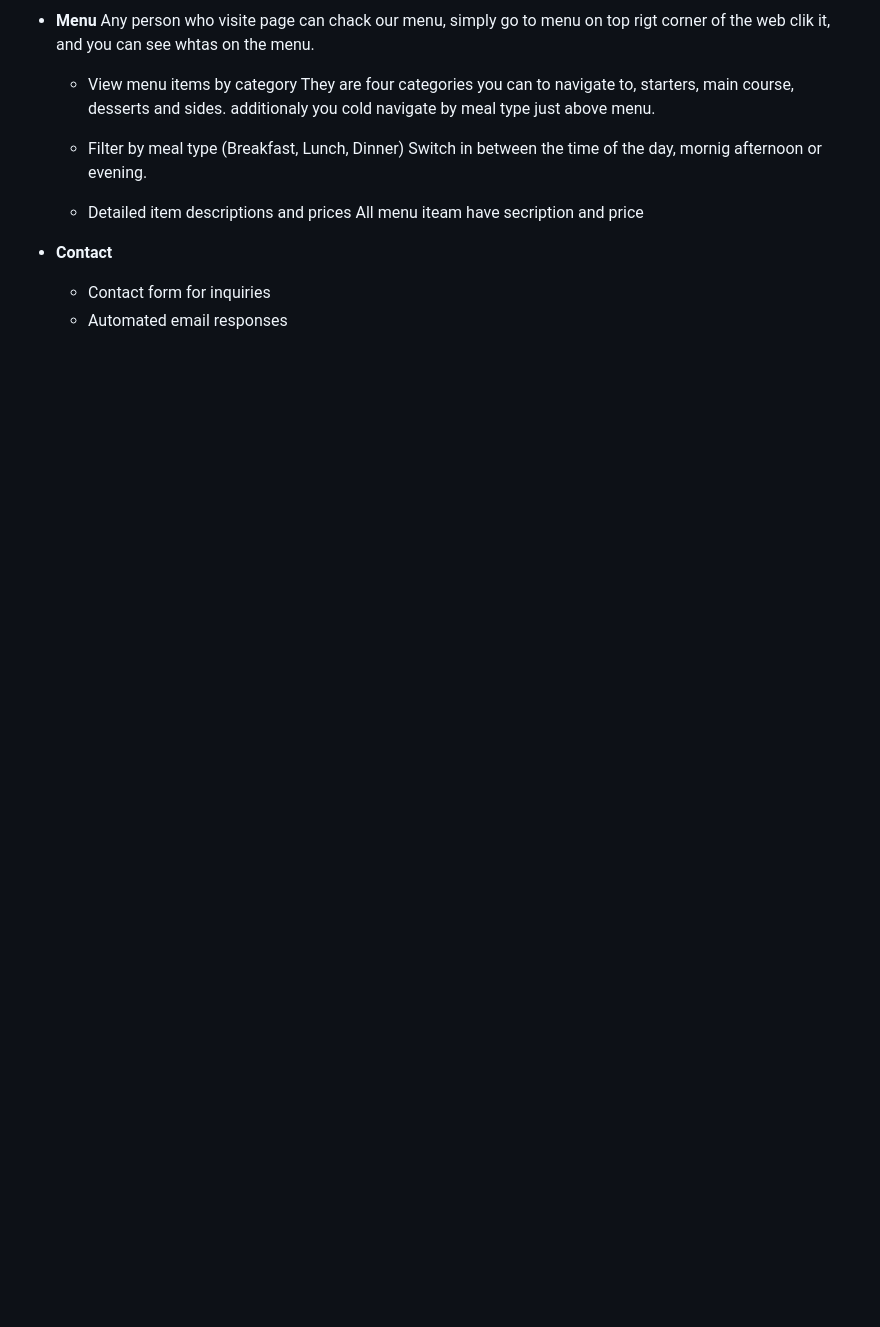
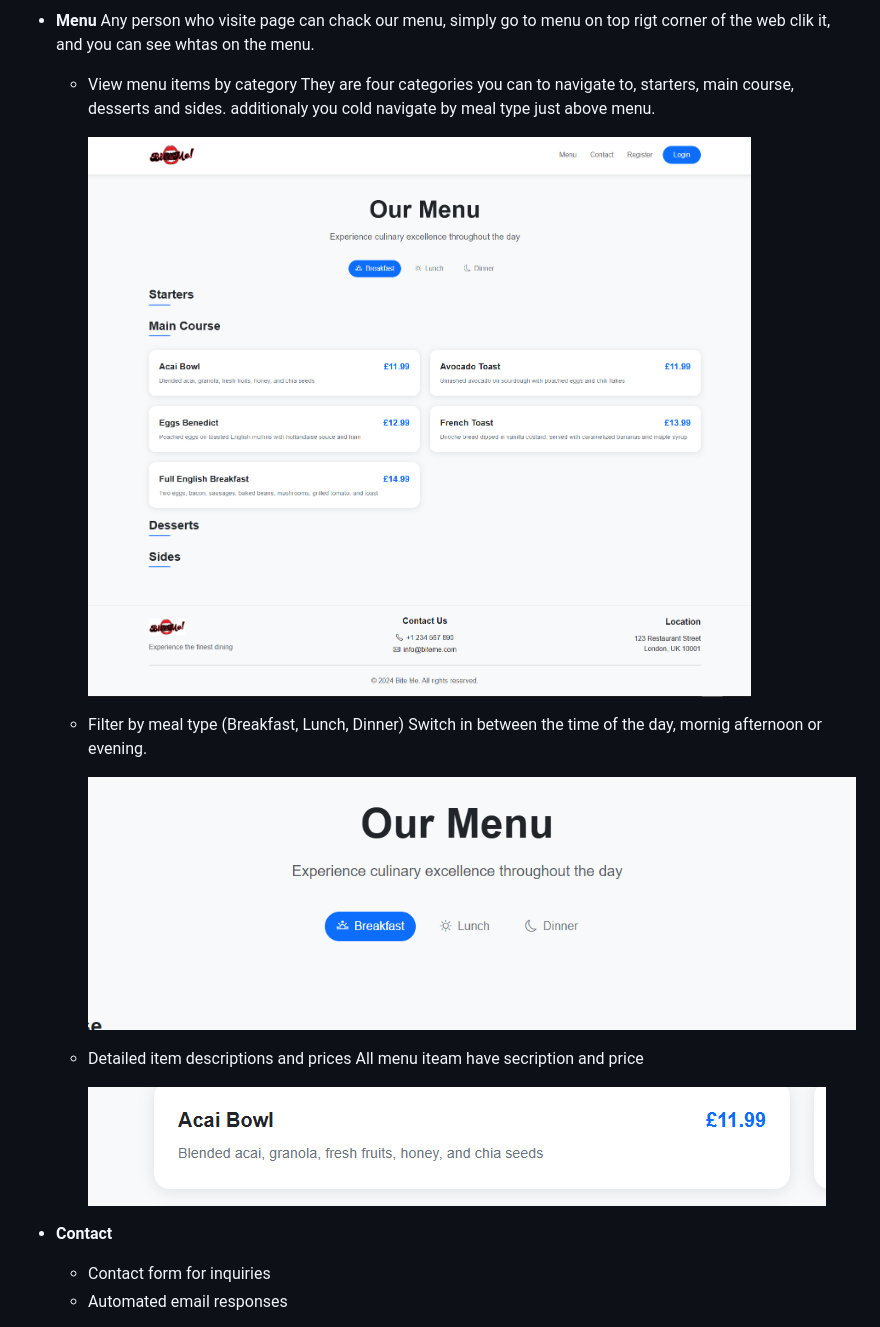
Before and after one commit to Cinula/bite-me, a Markdown page: README.md, the part around the change printed below. Rendered like a GitHub page; pictures changed too: staticfiles/img/readme.MD images/menu item.png, staticfiles/img/readme.MD images/menu options.png, staticfiles/img/readme.MD images/menu.png; blank space fills up the shorter version.

Commit message:
update readme.MD folder

```diff
--- a/README.md
+++ b/README.md
@@ -71,19 +71,20 @@ A modern, full-featured restaurant booking and management system built with Djan
     They are four categories you can to navigate to, starters, main course, desserts and sides.
     additionaly you cold navigate by meal type just above menu.
 
-
+    ![menu](/staticfiles/img/readme.MD%20images/menu.png)
 
   - Filter by meal type (Breakfast, Lunch, Dinner)
     Switch in between the time of the day, mornig afternoon or evening.
 
-
+    ![menu options](/staticfiles/img/readme.MD%20images/menu%20options.png)
 
   - Detailed item descriptions and prices
     All menu iteam have secription and price
 
-
+    ![menu item](/staticfiles/img/readme.MD%20images/menu%20item.png)
 
 
 - **Contact**
+
   - Contact form for inquiries
   - Automated email responses
```
Also changed, not shown: other parts of README.md (+8 -0 lines), staticfiles/img/readme.MD images/contact.png (added).
